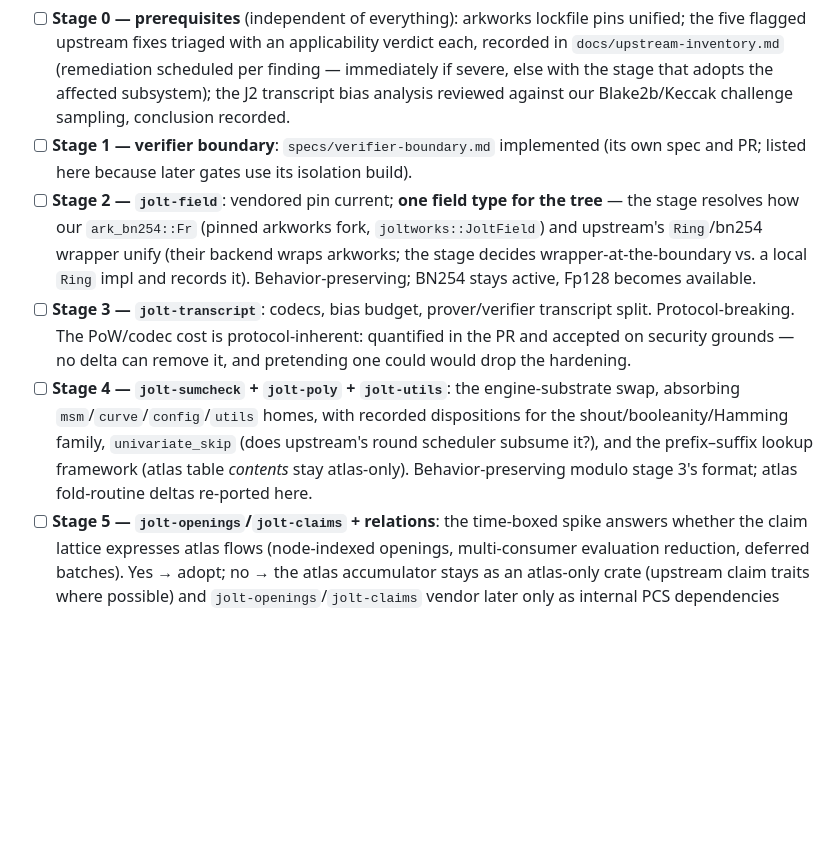
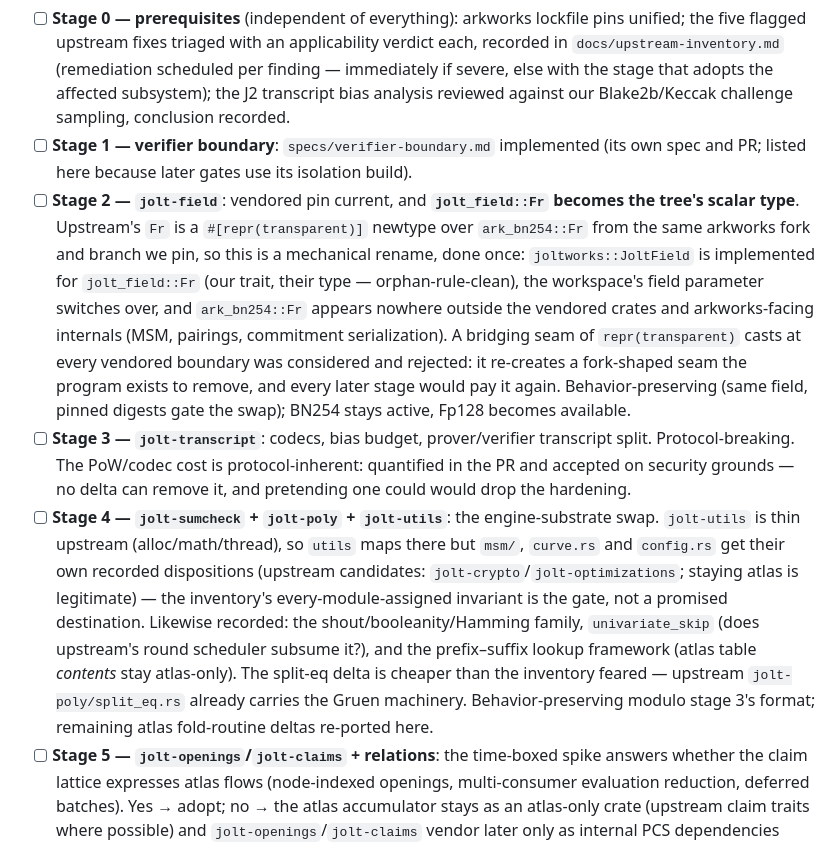
Before and after one commit to ICME-Lab/jolt-atlas, a Markdown page: specs/adoption-program.md, the part around the change. Drawn GitHub-style; blank space fills up the shorter version.

Commit message:
Spec: stage 2 commits to jolt_field::Fr as the tree's scalar type; stage 4 scope corrected
From the /analyze-spec interview: upstream Fr is repr(transparent) over
the same pinned arkworks fork's ark_bn254::Fr, so stage 2 is a one-time
mechanical rename (JoltField implemented for jolt_field::Fr — our trait,
their type) with the cast-seam alternative rejected as a fork-shaped
seam. jolt-utils is thin upstream, so msm/curve/config get recorded
dispositions instead of a promised destination; upstream split_eq
already carries Gruen, shrinking the stage-4 delta.

Co-Authored-By: Claude Fable 5 <noreply@anthropic.com>

```diff
--- a/specs/adoption-program.md
+++ b/specs/adoption-program.md
@@ -100,20 +100,30 @@ specific):
   against our Blake2b/Keccak challenge sampling, conclusion recorded.
 - [ ] **Stage 1 — verifier boundary**: `specs/verifier-boundary.md` implemented (its own spec
   and PR; listed here because later gates use its isolation build).
-- [ ] **Stage 2 — `jolt-field`**: vendored pin current; **one field type for the tree** — the
-  stage resolves how our `ark_bn254::Fr` (pinned arkworks fork, `joltworks::JoltField`) and
-  upstream's `Ring`/bn254 wrapper unify (their backend wraps arkworks; the stage decides
-  wrapper-at-the-boundary vs. a local `Ring` impl and records it). Behavior-preserving; BN254
-  stays active, Fp128 becomes available.
+- [ ] **Stage 2 — `jolt-field`**: vendored pin current, and **`jolt_field::Fr` becomes the
+  tree's scalar type**. Upstream's `Fr` is a `#[repr(transparent)]` newtype over
+  `ark_bn254::Fr` from the same arkworks fork and branch we pin, so this is a mechanical
+  rename, done once: `joltworks::JoltField` is implemented for `jolt_field::Fr` (our trait,
+  their type — orphan-rule-clean), the workspace's field parameter switches over, and
+  `ark_bn254::Fr` appears nowhere outside the vendored crates and arkworks-facing internals
+  (MSM, pairings, commitment serialization). A bridging seam of `repr(transparent)` casts at
+  every vendored boundary was considered and rejected: it re-creates a fork-shaped seam the
+  program exists to remove, and every later stage would pay it again. Behavior-preserving
+  (same field, pinned digests gate the swap); BN254 stays active, Fp128 becomes available.
 - [ ] **Stage 3 — `jolt-transcript`**: codecs, bias budget, prover/verifier transcript split.
   Protocol-breaking. The PoW/codec cost is protocol-inherent: quantified in the PR and accepted
   on security grounds — no delta can remove it, and pretending one could would drop the
   hardening.
-- [ ] **Stage 4 — `jolt-sumcheck` + `jolt-poly` + `jolt-utils`**: the engine-substrate swap,
-  absorbing `msm`/`curve`/`config`/`utils` homes, with recorded dispositions for the
-  shout/booleanity/Hamming family, `univariate_skip` (does upstream's round scheduler subsume
-  it?), and the prefix–suffix lookup framework (atlas table *contents* stay atlas-only).
-  Behavior-preserving modulo stage 3's format; atlas fold-routine deltas re-ported here.
+- [ ] **Stage 4 — `jolt-sumcheck` + `jolt-poly` + `jolt-utils`**: the engine-substrate swap.
+  `jolt-utils` is thin upstream (alloc/math/thread), so `utils` maps there but `msm/`,
+  `curve.rs` and `config.rs` get their own recorded dispositions (upstream candidates:
+  `jolt-crypto`/`jolt-optimizations`; staying atlas is legitimate) — the inventory's
+  every-module-assigned invariant is the gate, not a promised destination. Likewise recorded:
+  the shout/booleanity/Hamming family, `univariate_skip` (does upstream's round scheduler
+  subsume it?), and the prefix–suffix lookup framework (atlas table *contents* stay
+  atlas-only). The split-eq delta is cheaper than the inventory feared — upstream
+  `jolt-poly/split_eq.rs` already carries the Gruen machinery. Behavior-preserving modulo
+  stage 3's format; remaining atlas fold-routine deltas re-ported here.
 - [ ] **Stage 5 — `jolt-openings`/`jolt-claims` + relations**: the time-boxed spike answers
   whether the claim lattice expresses atlas flows (node-indexed openings, multi-consumer
   evaluation reduction, deferred batches). Yes → adopt; no → the atlas accumulator stays as an
```
